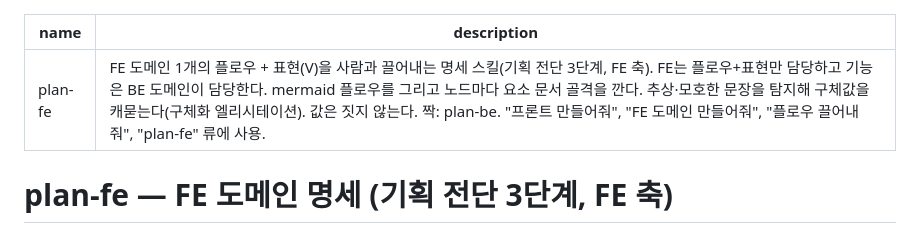
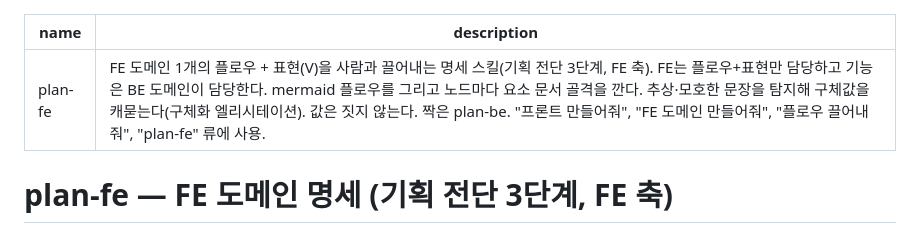
Before and after one commit to sangwook88/Project_DDD, a Markdown page: skills/plan-fe/SKILL.md, the part around the change. GitHub-like rendering.

```diff
--- a/skills/plan-fe/SKILL.md
+++ b/skills/plan-fe/SKILL.md
@@ -1,6 +1,6 @@
 ---
 name: plan-fe
-description: FE 도메인 1개의 플로우 + 표현(V)을 사람과 끌어내는 명세 스킬(기획 전단 3단계, FE 축). FE는 플로우+표현만 담당하고 기능은 BE 도메인이 담당한다. mermaid 플로우를 그리고 노드마다 요소 문서 골격을 깐다. 추상·모호한 문장을 탐지해 구체값을 캐묻는다(구체화 엘리시테이션). 값은 짓지 않는다. 짝: plan-be. "프론트 만들어줘", "FE 도메인 만들어줘", "플로우 끌어내줘", "plan-fe" 류에 사용.
+description: FE 도메인 1개의 플로우 + 표현(V)을 사람과 끌어내는 명세 스킬(기획 전단 3단계, FE 축). FE는 플로우+표현만 담당하고 기능은 BE 도메인이 담당한다. mermaid 플로우를 그리고 노드마다 요소 문서 골격을 깐다. 추상·모호한 문장을 탐지해 구체값을 캐묻는다(구체화 엘리시테이션). 값은 짓지 않는다. 짝은 plan-be. "프론트 만들어줘", "FE 도메인 만들어줘", "플로우 끌어내줘", "plan-fe" 류에 사용.
 ---
 
 # plan-fe — FE 도메인 명세 (기획 전단 3단계, FE 축)
```
Also changed, not shown: skills/plan-be/SKILL.md (+1 -1 lines).
